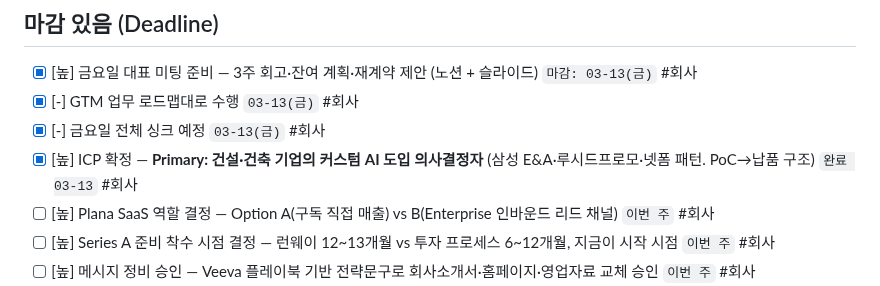
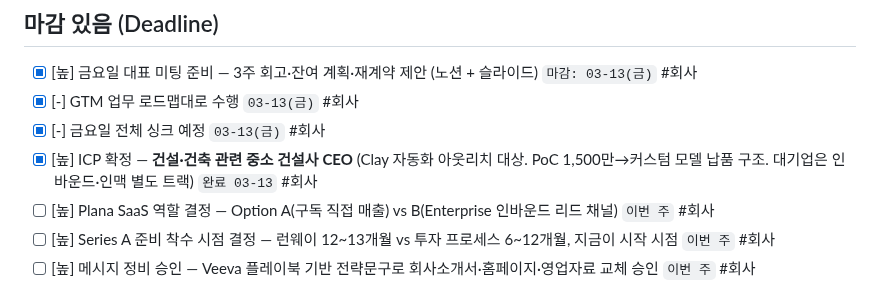
Before and after one commit to lumatic2/agent-orchestration, a Markdown page: SCHEDULE.md, the part around the change. GitHub-like rendering.

Commit message:
fix: ICP 최종 확정 — 중소 건설사 CEO (대표 발언 반영)
Co-Authored-By: Claude Sonnet 4.6 <noreply@anthropic.com>

```diff
--- a/SCHEDULE.md
+++ b/SCHEDULE.md
@@ -15,7 +15,7 @@
 - [x] [높] 금요일 대표 미팅 준비 — 3주 회고·잔여 계획·재계약 제안 (노션 + 슬라이드) `마감: 03-13(금)` #회사
 - [x] [-] GTM 업무 로드맵대로 수행 `03-13(금)` #회사
 - [x] [-] 금요일 전체 싱크 예정 `03-13(금)` #회사
-- [x] [높] ICP 확정 — **Primary: 건설·건축 기업의 커스텀 AI 도입 의사결정자** (삼성 E&A·루시드프로모·넷폼 패턴. PoC→납품 구조) `완료 03-13` #회사
+- [x] [높] ICP 확정 — **건설·건축 관련 중소 건설사 CEO** (Clay 자동화 아웃리치 대상. PoC 1,500만→커스텀 모델 납품 구조. 대기업은 인바운드·인맥 별도 트랙) `완료 03-13` #회사
 - [ ] [높] Plana SaaS 역할 결정 — Option A(구독 직접 매출) vs B(Enterprise 인바운드 리드 채널) `이번 주` #회사
 - [ ] [높] Series A 준비 착수 시점 결정 — 런웨이 12~13개월 vs 투자 프로세스 6~12개월, 지금이 시작 시점 `이번 주` #회사
 - [ ] [높] 메시지 정비 승인 — Veeva 플레이북 기반 전략문구로 회사소개서·홈페이지·영업자료 교체 승인 `이번 주` #회사
```
